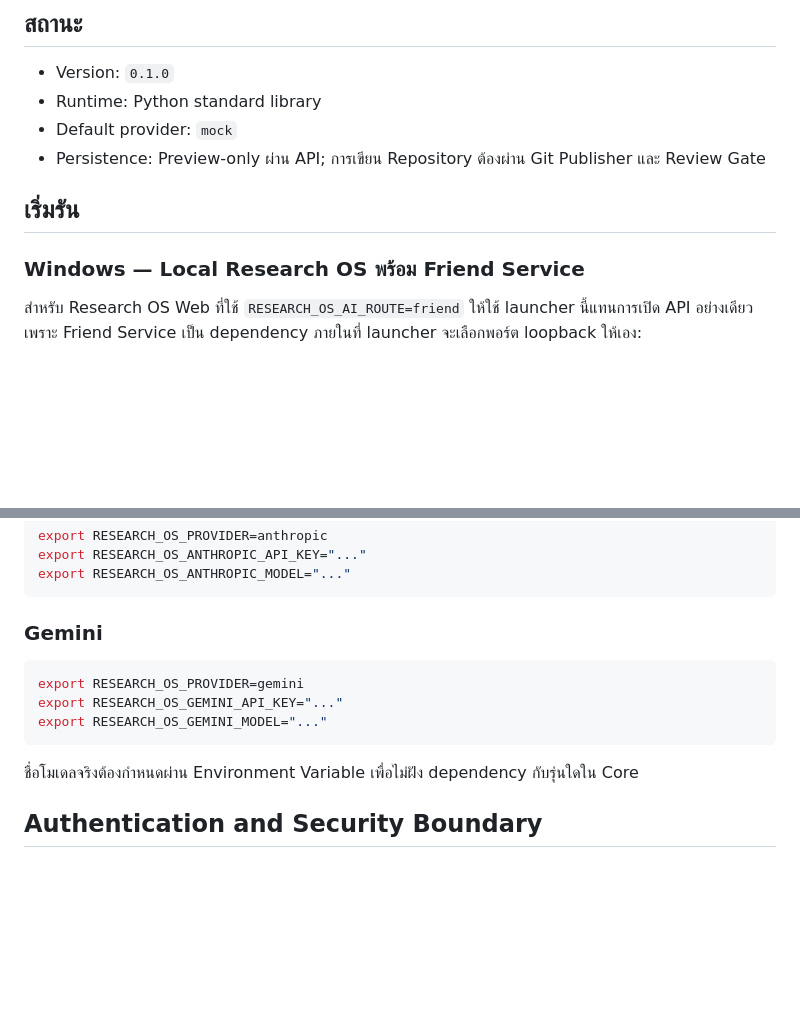
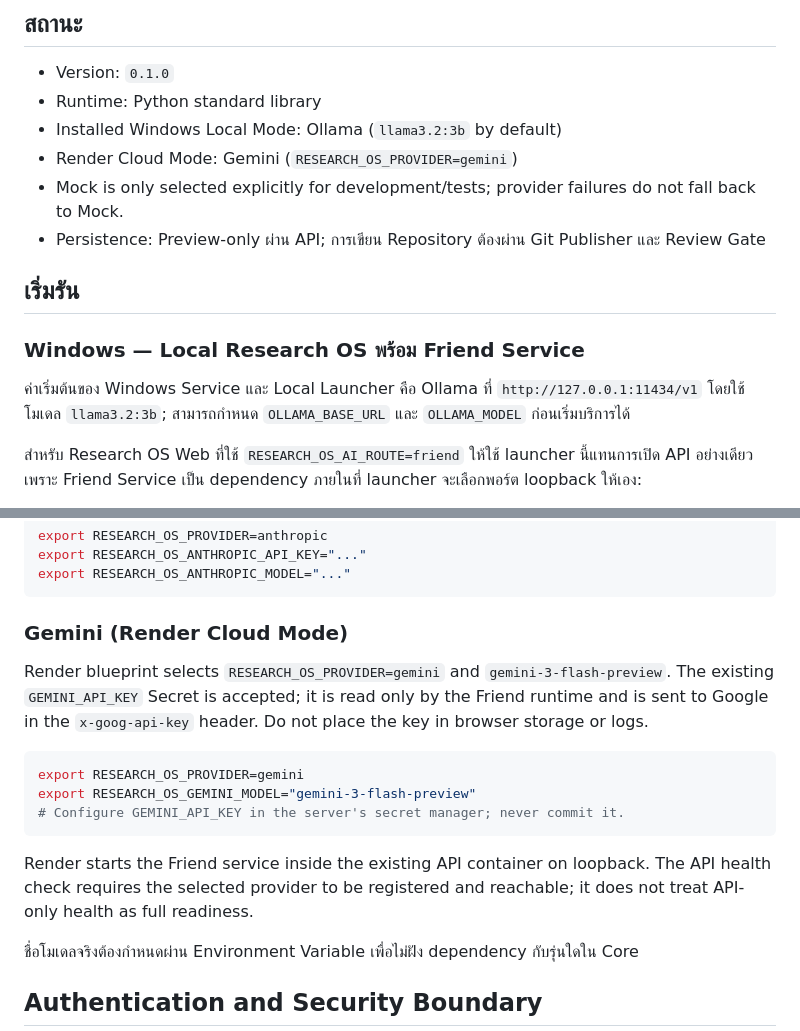
Before and after one commit to phakphum12345/Drive-letter, a Markdown page: tools/research_os_api/README.md, 2 parts joined by grey strips. Drawn GitHub-style; blank space fills up the shorter version.

Commit message:
docs(runtime): clarify Local Ollama and Render Gemini execution

````diff
--- a/tools/research_os_api/README.md
+++ b/tools/research_os_api/README.md
@@ -6,12 +6,16 @@ API กลางแบบ **Provider-agnostic** สำหรับเชื่
 
 - Version: `0.1.0`
 - Runtime: Python standard library
-- Default provider: `mock`
+- Installed Windows Local Mode: Ollama (`llama3.2:3b` by default)
+- Render Cloud Mode: Gemini (`RESEARCH_OS_PROVIDER=gemini`)
+- Mock is only selected explicitly for development/tests; provider failures do not fall back to Mock.
 - Persistence: Preview-only ผ่าน API; การเขียน Repository ต้องผ่าน Git Publisher และ Review Gate
 
 ## เริ่มรัน
 
 ### Windows — Local Research OS พร้อม Friend Service
+
+ค่าเริ่มต้นของ Windows Service และ Local Launcher คือ Ollama ที่ `http://127.0.0.1:11434/v1` โดยใช้โมเดล `llama3.2:3b`; สามารถกำหนด `OLLAMA_BASE_URL` และ `OLLAMA_MODEL` ก่อนเริ่มบริการได้
 
 สำหรับ Research OS Web ที่ใช้ `RESEARCH_OS_AI_ROUTE=friend` ให้ใช้ launcher นี้แทนการเปิด API อย่างเดียว เพราะ Friend Service เป็น dependency ภายในที่ launcher จะเลือกพอร์ต loopback ให้เอง:
 
@@ -134,13 +138,17 @@ export RESEARCH_OS_ANTHROPIC_API_KEY="..."
 export RESEARCH_OS_ANTHROPIC_MODEL="..."
 ```
 
-### Gemini
+### Gemini (Render Cloud Mode)
+
+Render blueprint selects `RESEARCH_OS_PROVIDER=gemini` and `gemini-3-flash-preview`. The existing `GEMINI_API_KEY` Secret is accepted; it is read only by the Friend runtime and is sent to Google in the `x-goog-api-key` header. Do not place the key in browser storage or logs.
 
 ```bash
 export RESEARCH_OS_PROVIDER=gemini
-export RESEARCH_OS_GEMINI_API_KEY="..."
-export RESEARCH_OS_GEMINI_MODEL="..."
+export RESEARCH_OS_GEMINI_MODEL="gemini-3-flash-preview"
+# Configure GEMINI_API_KEY in the server's secret manager; never commit it.
 ```
+
+Render starts the Friend service inside the existing API container on loopback. The API health check requires the selected provider to be registered and reachable; it does not treat API-only health as full readiness.
 
 ชื่อโมเดลจริงต้องกำหนดผ่าน Environment Variable เพื่อไม่ฝัง dependency กับรุ่นใดใน Core
 
````
